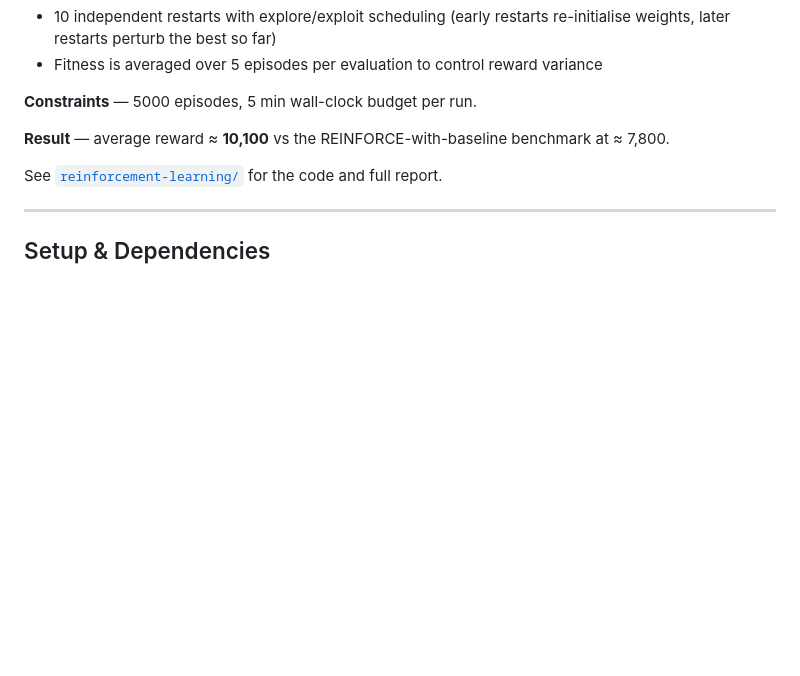
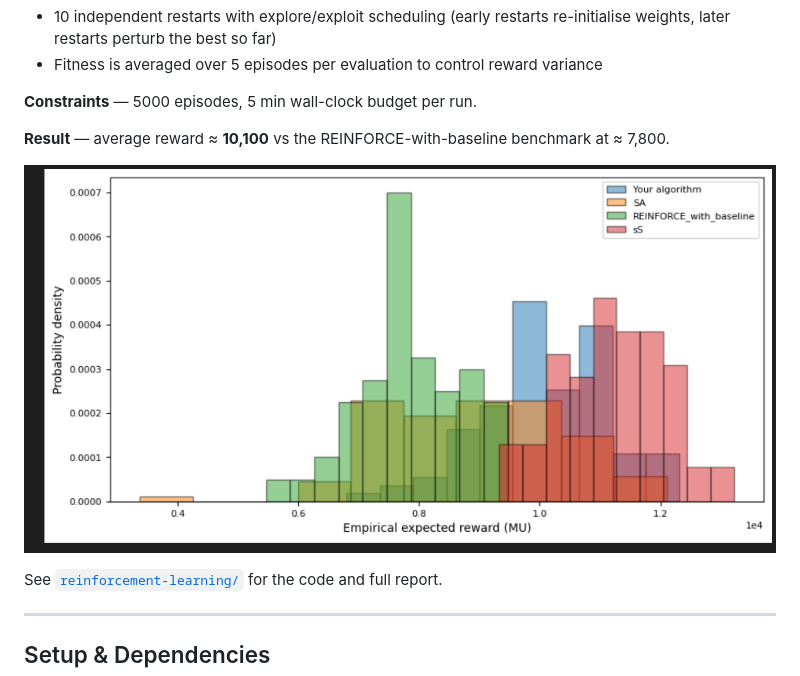
Before and after one commit to JaHa25/ML4CE-Course, a Markdown page: README.md, the part around the change. Drawn GitHub-style; pictures changed too: reinforcement-learning/figures/performance_comparison.png (added); blank space fills up the shorter version.

Commit message:
Add cleaned LaTeX sources and RL comparison figure
- bayesian-optimization/report.tex: clean source for the BO report
- reinforcement-learning/report.tex: clean source for the RL report
  (banner comments stripped, figure path scoped to figures/)
- reinforcement-learning/figures/performance_comparison.png
- README: embed RL reward distribution alongside BO convergence plot

```diff
--- a/README.md
+++ b/README.md
@@ -48,6 +48,8 @@ distribution centre → retailers) under stochastic Poisson demand.
 
 **Result** — average reward ≈ **10,100** vs the REINFORCE-with-baseline benchmark at ≈ 7,800.
 
+![RL reward distribution](reinforcement-learning/figures/performance_comparison.png)
+
 See [`reinforcement-learning/`](reinforcement-learning/) for the code and full report.
 
 ---
```
Also changed, not shown: 2 other files.
